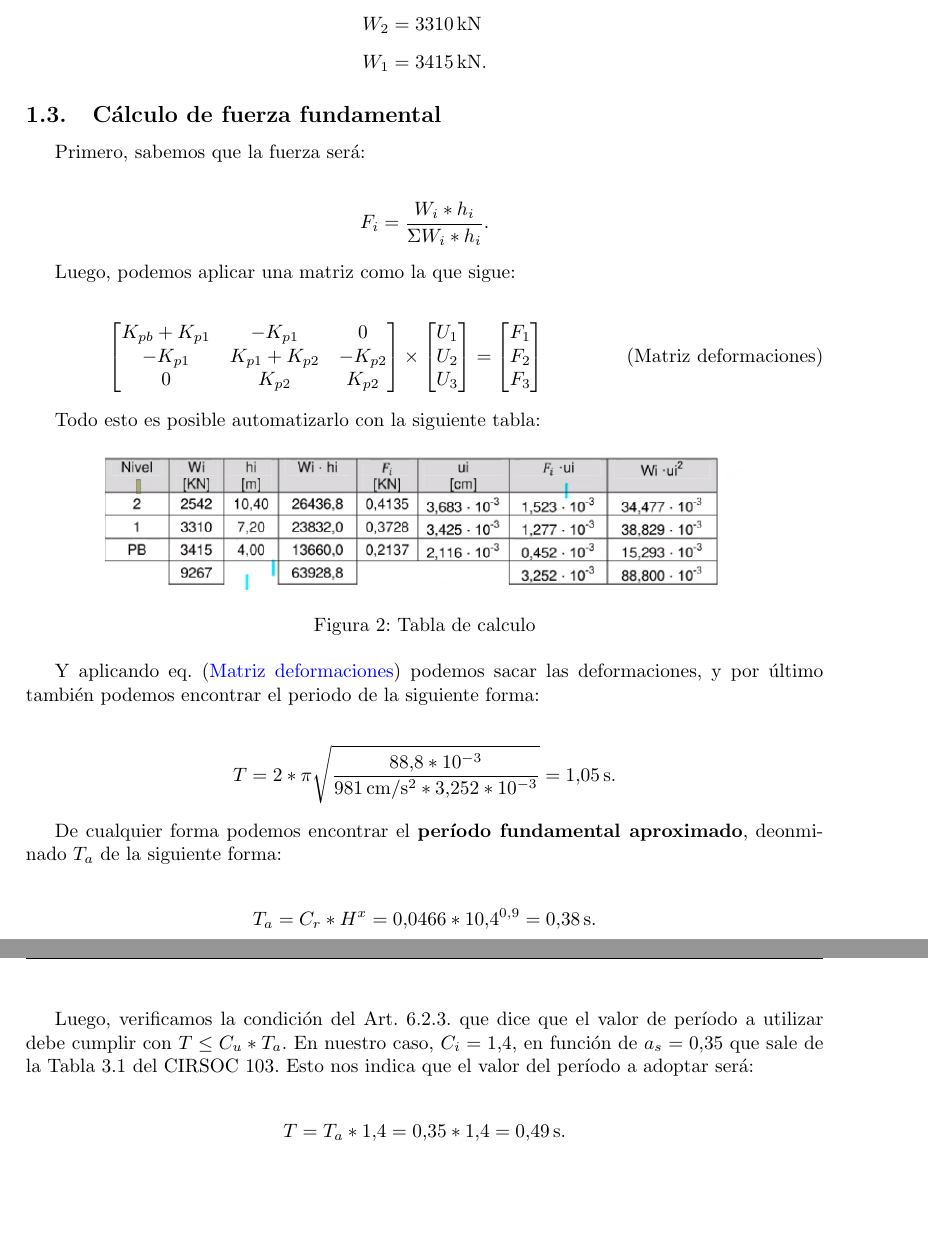
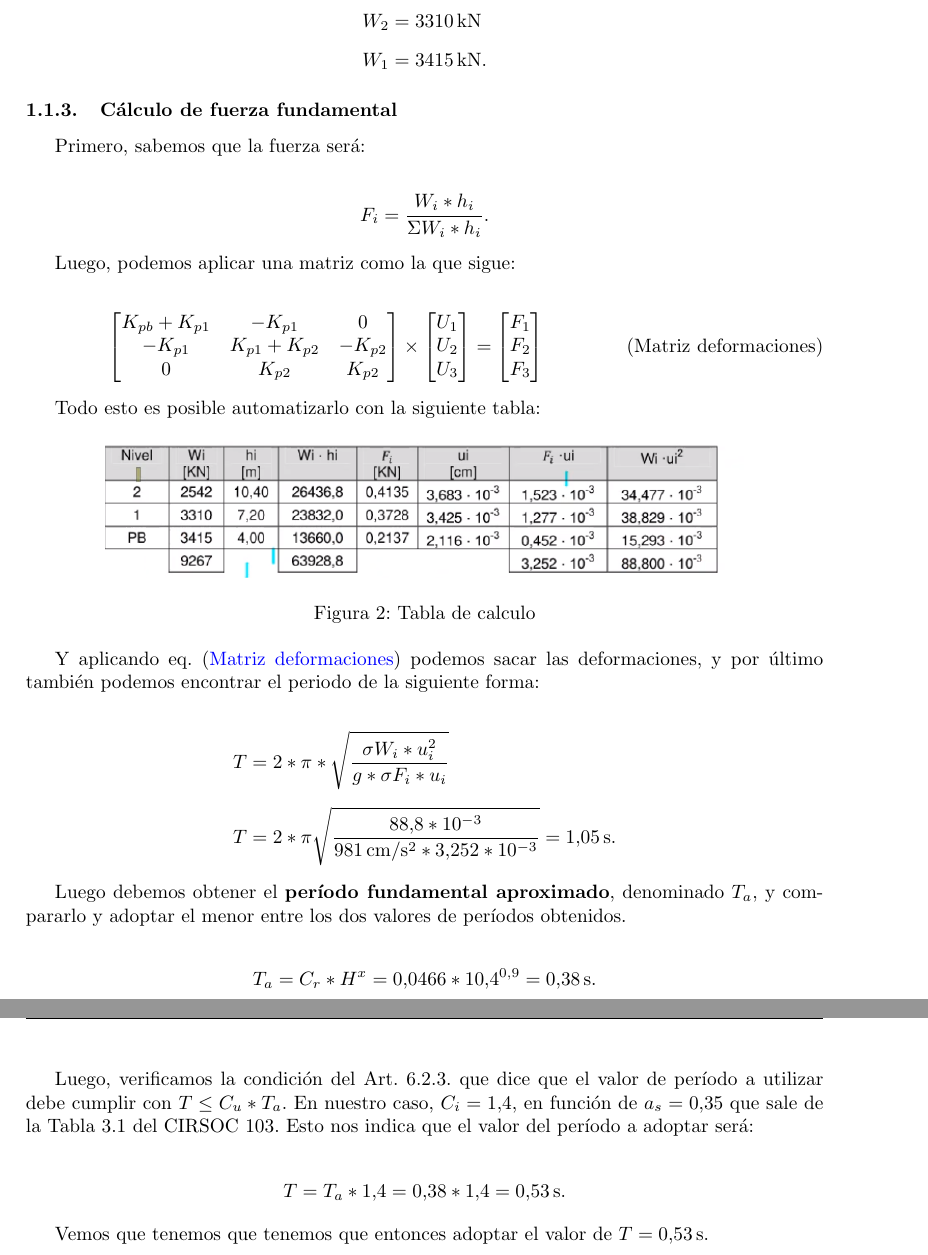
Before and after one commit to CalvoUTN/facultad, a LaTeX document (analisis-estructural-2/ejercicios/main.tex, which reads analisis-estructural-2/ejercicios/clases/20210420.tex): two parts of pages 2 and 3 of 3, joined at a grey line, cut so that both start at the same text, the shorter picture padded with empty space. Compiled offline with pdfLaTeX.

Commit message:
Clase 20210420

```diff
--- a/analisis-estructural-2/ejercicios/clases/20210420.tex
+++ b/analisis-estructural-2/ejercicios/clases/20210420.tex
@@ -68,7 +68,7 @@ $\SI{3}{kN / m^2}$ por el área del piso. Entonces:
   W_1 &= \SI{3415}{kN}
 .\end{align*}
 
-\subsection{Cálculo de fuerza fundamental}
+\subsubsection{Cálculo de fuerza fundamental}
 
 Primero, sabemos que la fuerza será:
 
@@ -92,7 +92,7 @@ Todo esto es posible automatizarlo con la siguiente tabla:
 
 \begin{figure}[ht]
   \centering
-  \includegraphics[width=0.8\textwidth]{../images/20210420/tabla_calc}
+  \includegraphics[width=0.8\textwidth]{./images/20210420/tabla_calc}
   \caption{Tabla de calculo}
   \label{fig:tabla_calc}
 \end{figure}
@@ -101,11 +101,13 @@ Y aplicando \cref{matriz-def} podemos sacar las deformaciones, y por último tam
 podemos encontrar el periodo de la siguiente forma:
 
 \begin{align*}
-  T = 2*\pi \sqrt{\frac{88.8*10^{-3}}{\SI{981}{cm / s^2}*3.252*10^{-3}}} = \SI{1.05}{s}
+  T &= 2 * \pi * \sqrt{\frac{\sigma W_i * u_i^2}{g*\sigma F_i*u_i}}  \\[5pt]
+  T &= 2*\pi \sqrt{\frac{88.8*10^{-3}}{\SI{981}{cm / s^2}*3.252*10^{-3}}} = \SI{1.05}{s}
 .\end{align*}
 
-De cualquier forma podemos encontrar el \textbf{período fundamental aproximado},
-deonminado $T_a$ de la siguiente forma:
+Luego debemos obtener el \textbf{período fundamental aproximado},
+denominado $T_a$, y compararlo y adoptar el menor entre los dos valores de
+períodos obtenidos.
 
 \begin{align*}
   T_a = C_r * H^x = 0.0466 * 10.4^{0.9} = \SI{0.38}{s}
@@ -117,7 +119,11 @@ en función de  $a_s = 0.35$ que sale de la Tabla 3.1 del CIRSOC 103. Esto nos i
 que el valor del período a adoptar será:
 
 \begin{align*}
-  T = T_a * 1.4 = 0.35 * 1.4 = \SI{0.49}{s}
+  T = T_a * 1.4 = 0.38 * 1.4 = \SI{0.53}{s}
 .\end{align*}
 
+ Vemos que tenemos que tenemos que entonces adoptar el valor de $T = \SI{0.53}{s}$.
+
+% COMPLETAR
+
 \end{document}
```
Also changed, not shown: analisis-estructural-2/clases/20210420.tex (+10 -0 lines), analisis-estructural-2/clases/20210427.tex (added, +7 -0 lines), analisis-estructural-2/ejercicios/clases/20210427.tex (added, +7 -0 lines), analisis-estructural-2/ejercicios/main.tex (+4 -1 lines), analisis-estructural-2/main.tex (+1 -0 lines), analisis-estructural-2/ejercicios/main.pdf, analisis-estructural-2/main.pdf, analisis-estructural-2/ejercicios/clases/20210420.tex (8 more changed lines), 1 other file.
